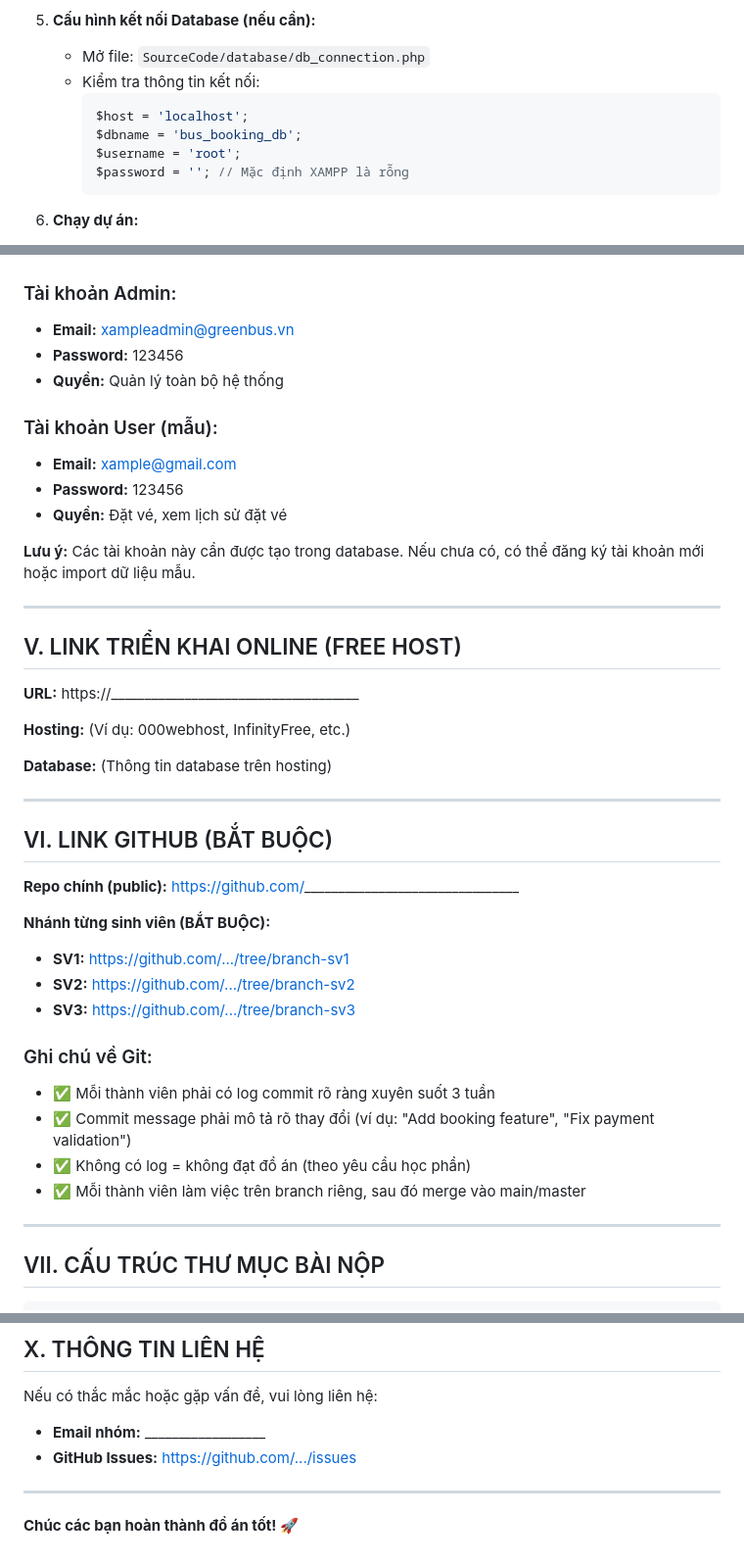
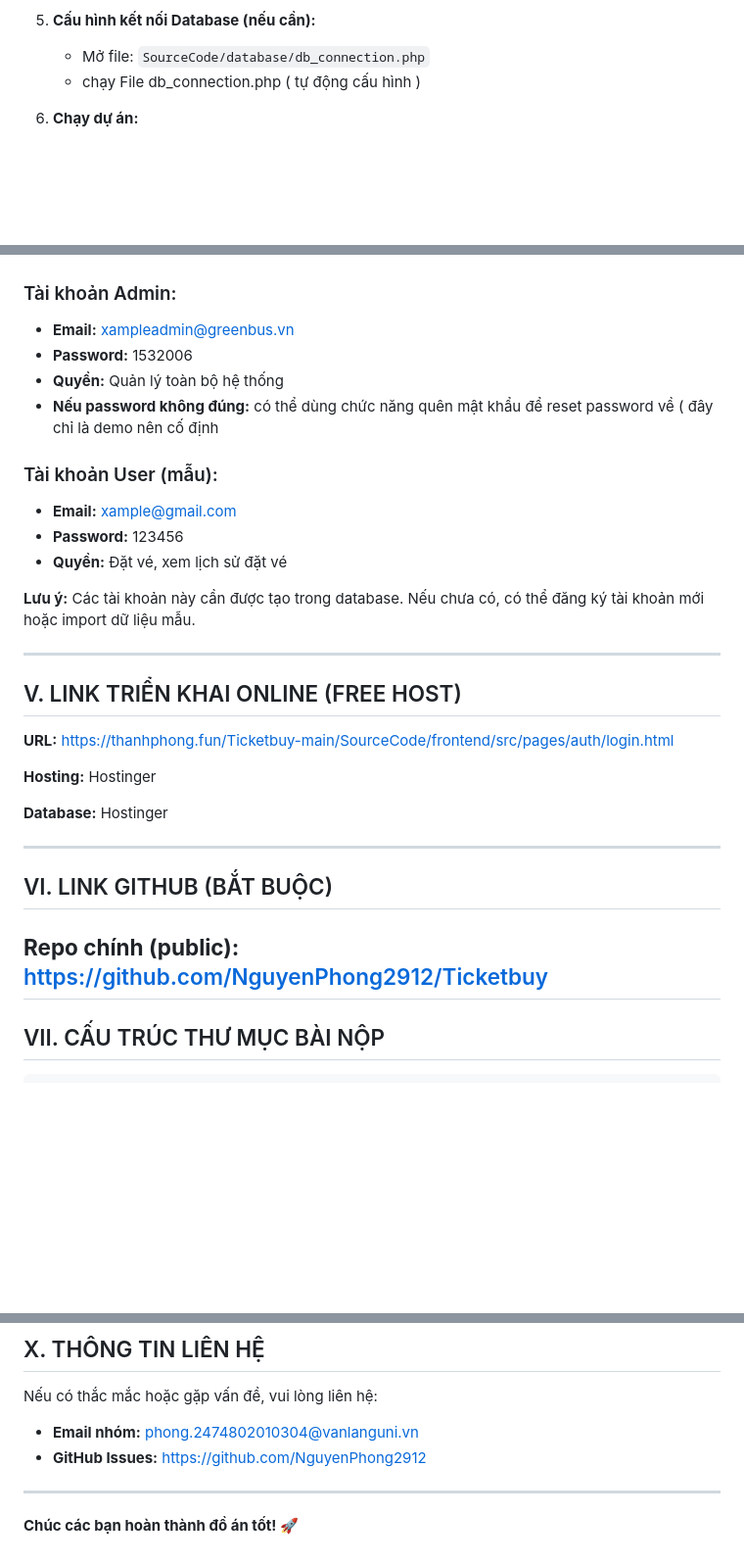
Before and after one commit to NguyenPhong2912/Ticketbuy, a Markdown page: README.md, 3 parts joined by grey strips. Shown at 98% size. Rendered like a GitHub page; blank space fills up the shorter version.

````diff
--- a/README.md
+++ b/README.md
@@ -88,13 +88,7 @@ Website mô phỏng hệ thống quản lý đặt vé xe buýt trực tuyến s
 
 5. **Cấu hình kết nối Database (nếu cần):**
    - Mở file: `SourceCode/database/db_connection.php`
-   - Kiểm tra thông tin kết nối:
-     ```php
-     $host = 'localhost';
-     $dbname = 'bus_booking_db';
-     $username = 'root';
-     $password = ''; // Mặc định XAMPP là rỗng
-     ```
+   - chạy File db_connection.php ( tự động cấu hình )
 
 6. **Chạy dự án:**
    - Frontend: http://localhost/Ticketbuy-main/SourceCode/frontend/src/pages/user/routes/index.html
@@ -107,8 +101,9 @@ Website mô phỏng hệ thống quản lý đặt vé xe buýt trực tuyến s
 
 ### Tài khoản Admin:
 - **Email:** xampleadmin@greenbus.vn
-- **Password:** 123456
+- **Password:** 1532006
 - **Quyền:** Quản lý toàn bộ hệ thống
+- **Nếu password không đúng:** có thể dùng chức năng quên mật khẩu để reset password về ( đây chỉ là demo nên cố định
 
 ### Tài khoản User (mẫu):
 - **Email:** xample@gmail.com
@@ -121,30 +116,18 @@ Website mô phỏng hệ thống quản lý đặt vé xe buýt trực tuyến s
 
 ## V. LINK TRIỂN KHAI ONLINE (FREE HOST)
 
-**URL:** https://_____________________________________
+**URL:** https://thanhphong.fun/Ticketbuy-main/SourceCode/frontend/src/pages/auth/login.html
 
-**Hosting:** (Ví dụ: 000webhost, InfinityFree, etc.)
+**Hosting:** Hostinger
 
-**Database:** (Thông tin database trên hosting)
+**Database:** Hostinger
 
 ---
 
 ## VI. LINK GITHUB (BẮT BUỘC)
 
 **Repo chính (public):**
-https://github.com/________________________________
-
-**Nhánh từng sinh viên (BẮT BUỘC):**
-- **SV1:** https://github.com/.../tree/branch-sv1
-- **SV2:** https://github.com/.../tree/branch-sv2
-- **SV3:** https://github.com/.../tree/branch-sv3
-
-### Ghi chú về Git:
-- ✅ Mỗi thành viên phải có log commit rõ ràng xuyên suốt 3 tuần
-- ✅ Commit message phải mô tả rõ thay đổi (ví dụ: "Add booking feature", "Fix payment validation")
-- ✅ Không có log = không đạt đồ án (theo yêu cầu học phần)
-- ✅ Mỗi thành viên làm việc trên branch riêng, sau đó merge vào main/master
-
+https://github.com/NguyenPhong2912/Ticketbuy
 ---
 
 ## VII. CẤU TRÚC THƯ MỤC BÀI NỘP
@@ -276,8 +259,8 @@ Ticketbuy-main/
 ## X. THÔNG TIN LIÊN HỆ
 
 Nếu có thắc mắc hoặc gặp vấn đề, vui lòng liên hệ:
-- **Email nhóm:** __________________
-- **GitHub Issues:** https://github.com/.../issues
+- **Email nhóm:** phong.2474802010304@vanlanguni.vn
+- **GitHub Issues:** https://github.com/NguyenPhong2912
 
 ---
 
````
